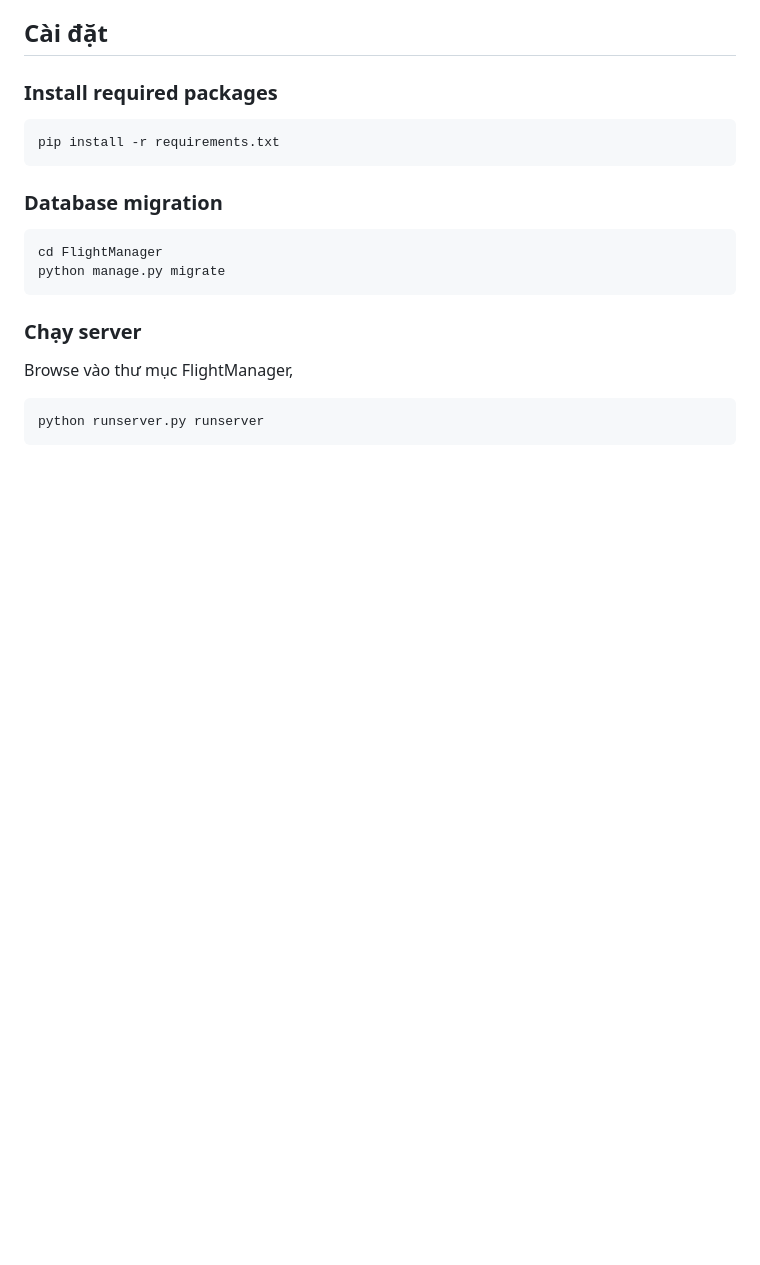
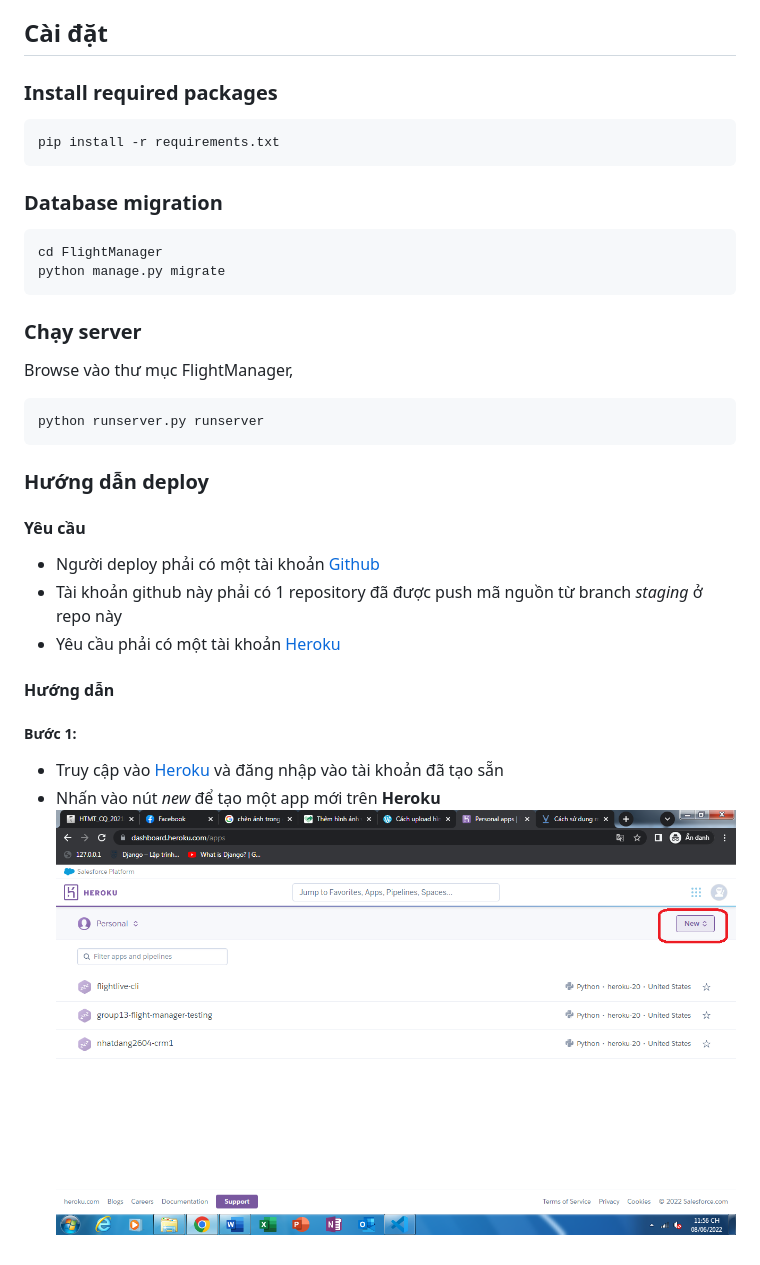
Before and after one commit to trhgquan/flight-manager, a Markdown page: README.md, the part around the change. GitHub-like rendering; pictures changed too: deploy_tutorial/step_1.png (added); blank space fills up the shorter version.

Commit message:
Init deploy tutorial for README.md

````diff
--- a/README.md
+++ b/README.md
@@ -44,3 +44,15 @@ Browse vào thư mục FlightManager,
 ```
 python runserver.py runserver
 ```
+
+### Hướng dẫn deploy
+#### Yêu cầu
+- Người deploy phải có một tài khoản [Github](https://www.github.com)
+- Tài khoản github này phải có 1 repository đã được push mã nguồn từ branch _staging_ ở repo này
+- Yêu cầu phải có một tài khoản [Heroku](https://www.heroku.com/)
+
+#### Hướng dẫn
+##### Bước 1:
+- Truy cập vào [Heroku](https://www.heroku.com/) và đăng nhập vào tài khoản đã tạo sẵn
+- Nhấn vào nút _new_ để tạo một app mới trên __Heroku__
+![markdown](deploy_tutorial/step_1.png)
````
